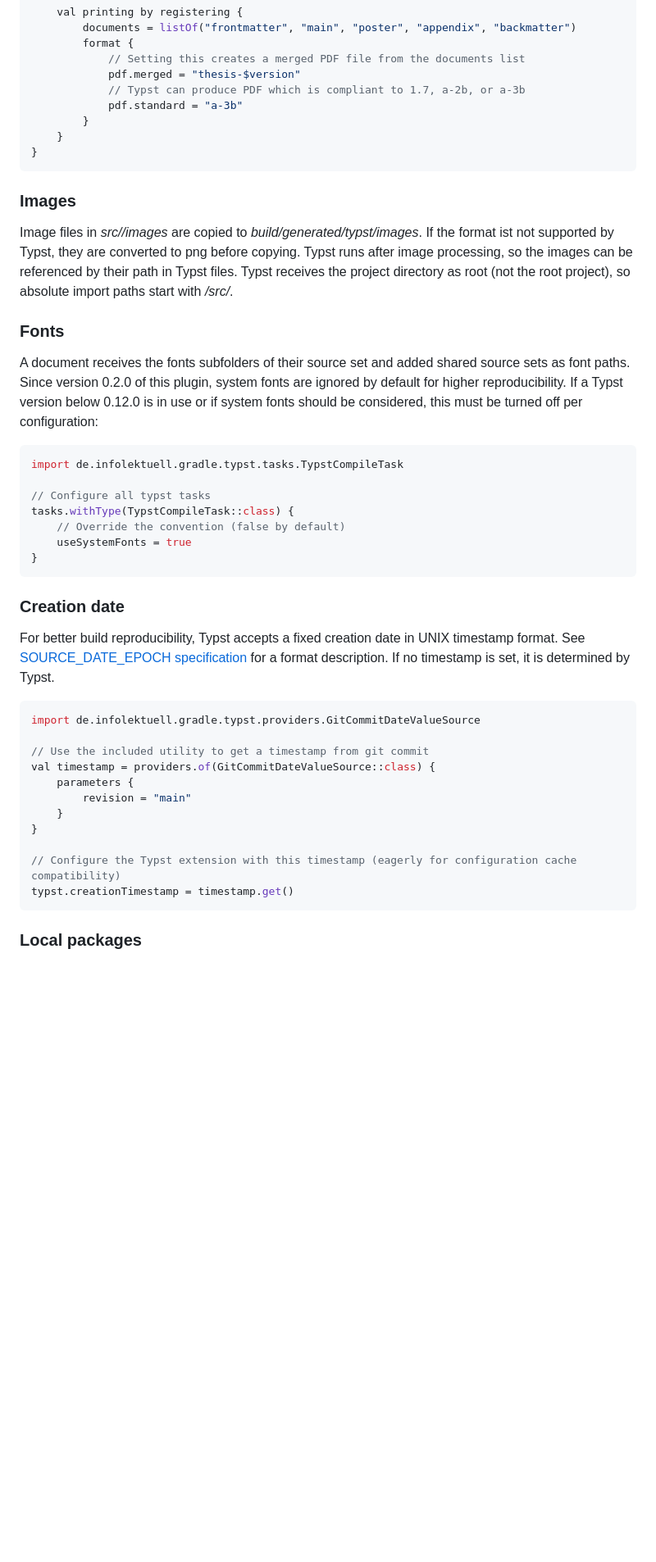
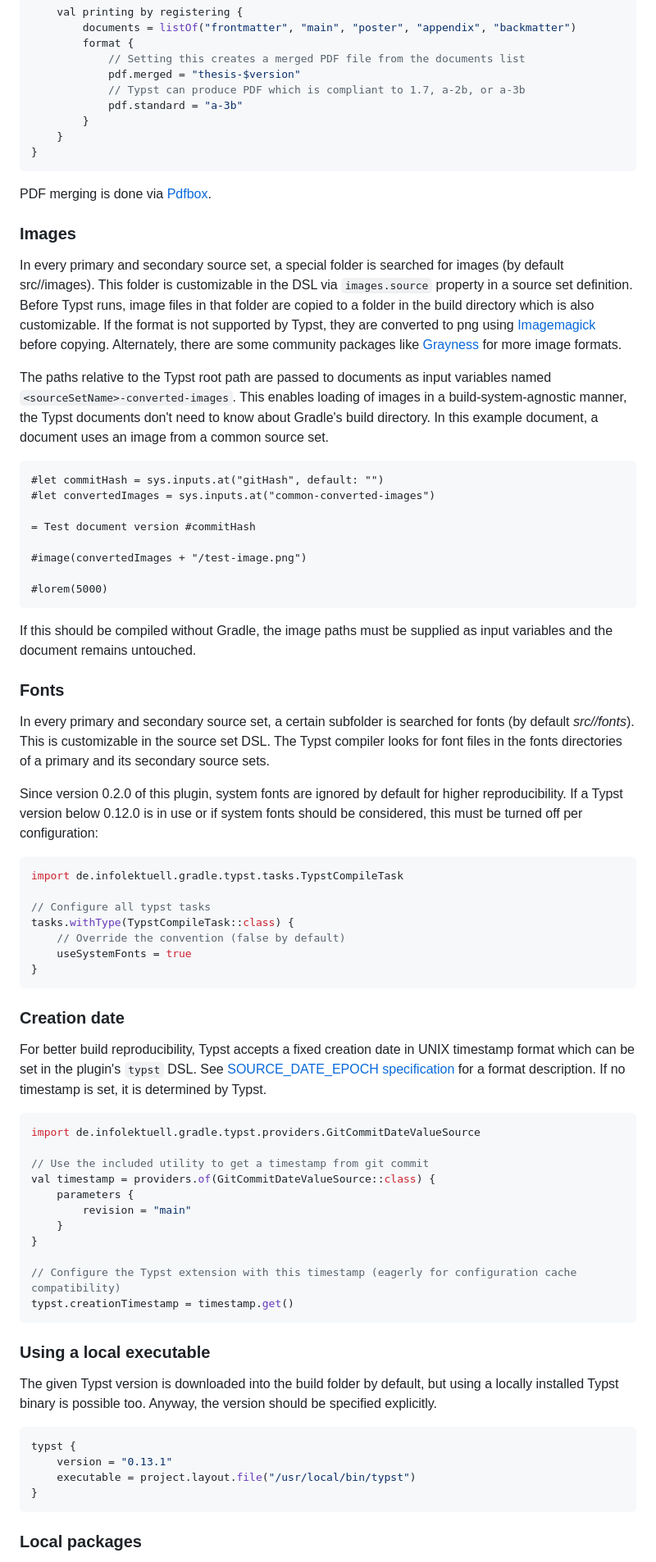
Before and after one commit to infolektuell/gradle-typst, a Markdown page: README.md, the part around one of its changes. Shown at 82% size. GitHub-like rendering; blank space fills up the shorter version.

````diff
--- a/README.md
+++ b/README.md
@@ -131,16 +119,39 @@ typst.sourceSets {
 }
 ```
 
+PDF merging is done via [Pdfbox].
+
 ### Images
 
-Image files in _src/<source set>/images_ are copied to _build/generated/typst/images_.
-If the format ist not supported by Typst, they are converted to png before copying.
-Typst runs after image processing, so the images can be referenced by their path in Typst files.
-Typst receives the project directory as root (not the root project), so absolute import paths start with _/src/_.
+In every primary and secondary source set, a special folder is searched for images (by default src/<sourceSetName>/images).
+This folder is customizable in the DSL via `images.source` property in a source set definition.
+Before Typst runs, image files in that folder are copied to a folder in the build directory which is also customizable.
+If the format is not supported by Typst, they are converted to png using [Imagemagick] before copying.
+Alternately, there are some community packages like [Grayness] for more image formats.
+
+The paths relative to the Typst root path are passed to documents as input variables named `<sourceSetName>-converted-images`.
+This enables loading of images in a build-system-agnostic manner, the Typst documents don't need to know about Gradle's build directory.
+In this example document, a document uses an image from a common source set.
+
+```typst
+#let commitHash = sys.inputs.at("gitHash", default: "")
+#let convertedImages = sys.inputs.at("common-converted-images")
+
+= Test document version #commitHash
+
+#image(convertedImages + "/test-image.png")
+
+#lorem(5000)
+```
+
+If this should be compiled without Gradle, the image paths must be supplied as input variables and the document remains untouched.
 
 ### Fonts
 
-A document receives the fonts subfolders of their source set and added shared source sets as font paths.
+In every primary and secondary source set, a certain subfolder is searched for fonts (by default _src/<sourceSetName>/fonts_).
+This is customizable in the source set DSL.
+The Typst compiler looks for font files in the fonts directories of a primary and its secondary source sets.
+
 Since version 0.2.0 of this plugin, system fonts are ignored by default for higher reproducibility.
 If a Typst version below 0.12.0 is in use or if system fonts should be considered, this must be turned off per configuration:
 
@@ -156,7 +167,7 @@ tasks.withType(TypstCompileTask::class) {
 
 ### Creation date
 
-For better build reproducibility, Typst accepts a fixed creation date in UNIX timestamp format.
+For better build reproducibility, Typst accepts a fixed creation date in UNIX timestamp format which can be set in the plugin's `typst` DSL.
 See [SOURCE_DATE_EPOCH specification] for a format description.
 If no timestamp is set, it is determined by Typst.
 
@@ -174,6 +185,18 @@ val timestamp = providers.of(GitCommitDateValueSource::class) {
 typst.creationTimestamp = timestamp.get()
 ```
 
+### Using a local executable
+
+The given Typst version is downloaded into the build folder by default, but using a locally installed Typst binary is possible too.
+Anyway, the version should be specified explicitly.
+
+```gradle kotlin dsl
+typst {
+    version = "0.13.1"
+    executable = project.layout.file("/usr/local/bin/typst")
+}
+```
+
 ### Local packages
 
 Typst 0.12.0 added a CLI option to pass the path where local packages are stored.
````
Also changed, not shown: other parts of README.md (+35 -42 lines).
